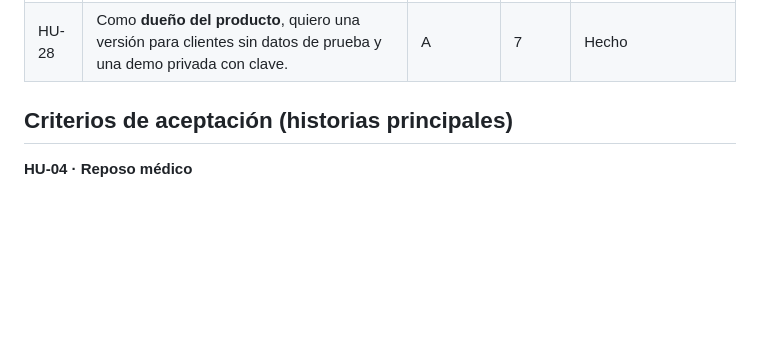
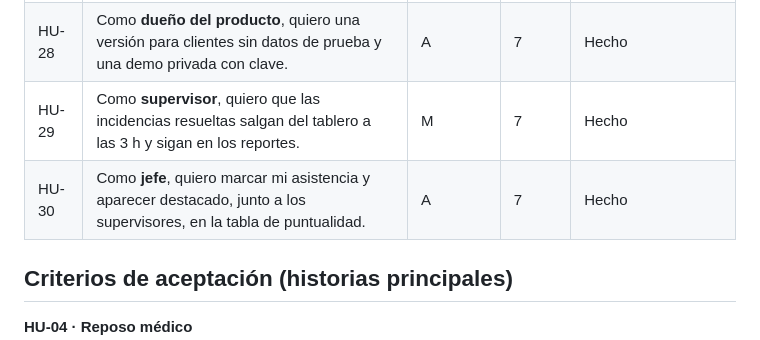
Before and after one commit to diavolo34/Proyecto-Poo, a Markdown page: docs/scrum/product-backlog.md, the part around the change. Drawn GitHub-style; blank space fills up the shorter version.

```diff
--- a/docs/scrum/product-backlog.md
+++ b/docs/scrum/product-backlog.md
@@ -32,6 +32,8 @@ Prioridad: **A** (alta, pedido por la profesora o imprescindible) · **M** (medi
 | HU-26 | Como **jefe**, quiero crear mi empresa al registrarme e invitar a mi equipo; cada empresa ve solo sus datos. | A | 7 | Hecho |
 | HU-27 | Como **visitante**, quiero una portada atractiva que muestre el producto y las dos formas de empezar. | M | 7 | Hecho |
 | HU-28 | Como **dueño del producto**, quiero una versión para clientes sin datos de prueba y una demo privada con clave. | A | 7 | Hecho |
+| HU-29 | Como **supervisor**, quiero que las incidencias resueltas salgan del tablero a las 3 h y sigan en los reportes. | M | 7 | Hecho |
+| HU-30 | Como **jefe**, quiero marcar mi asistencia y aparecer destacado, junto a los supervisores, en la tabla de puntualidad. | A | 7 | Hecho |
 
 ## Criterios de aceptación (historias principales)
 
```
Also changed, not shown: README.md (+2 -2 lines), docs/scrum/sprint-7.md (+7 -3 lines), docs/capturas/web_07_tablero.png, docs/capturas/web_08_supervision.png.
